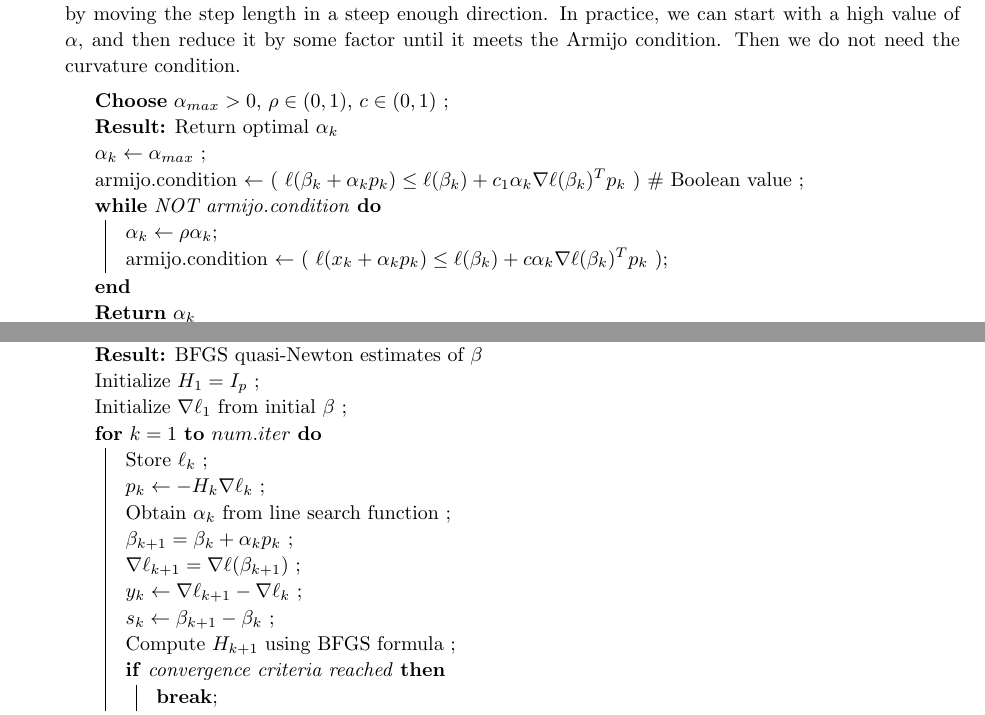
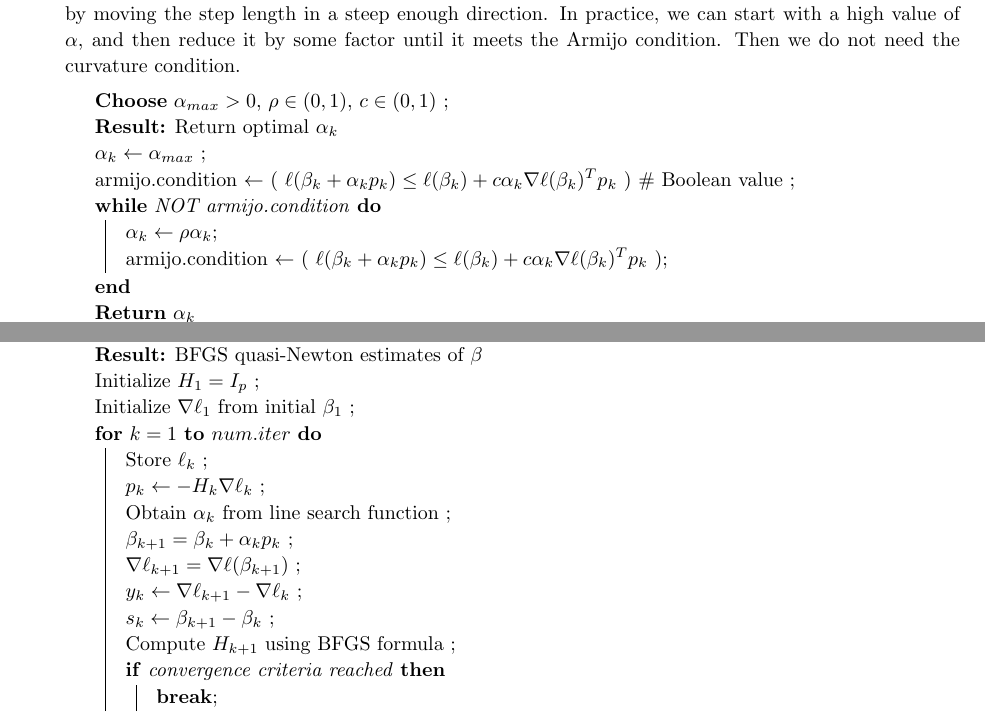
Before and after one commit to ratisharma/SDS385, a LaTeX problem sheet (Exercises03/Exercises03.tex): two parts of pages 2 and 3 of 6, joined at a grey line, cut so that both start at the same text. Compiled offline with pdfLaTeX.

Commit message:
Add Exercises03/Exercises03.tex

```diff
--- a/Exercises03/Exercises03.tex
+++ b/Exercises03/Exercises03.tex
@@ -219,10 +219,10 @@
 	 \textbf{Choose} $\alpha_{max} > 0$, $\rho \in (0,1)$, $c \in(0, 1)$ \;
 	 \KwResult{Return optimal $\alpha_k$}
 	 $\alpha_k \leftarrow \alpha_{max}$ \;
-	 armijo.condition $\leftarrow$ ( $ \ell(\beta_k + \alpha_k p_k) \leq \ell(\beta_k) + c_1 \alpha_k \nabla \ell(\beta_k)^T p_k  $ ) {\# Boolean value} \;
+	 armijo.condition $\leftarrow$ ( $ \ell(\beta_k + \alpha_k p_k) \leq \ell(\beta_k) + c \alpha_k \nabla \ell(\beta_k)^T p_k  $ ) {\# Boolean value} \;
 	 \While{NOT armijo.condition}{
 	  $\alpha_k \leftarrow \rho \alpha_k$\;
-	  armijo.condition $\leftarrow$ ( $ \ell(x_k + \alpha_k p_k) \leq \ell(\beta_k) + c \alpha_k \nabla \ell(\beta_k)^T p_k  $ )\;
+	  armijo.condition $\leftarrow$ ( $ \ell(\beta_k + \alpha_k p_k) \leq \ell(\beta_k) + c \alpha_k \nabla \ell(\beta_k)^T p_k  $ )\;
 	 }
 	 \textbf{Return} $\alpha_k$
 	 \caption{Backtracking line search}
@@ -273,7 +273,7 @@
 	 \textbf{Choose} line search parameters, initial $\beta$ values, number of iterations ($num.iter$) \;
 	 \KwResult{BFGS quasi-Newton estimates of $\beta$}
 	 Initialize $H_1 = I_{p}$ \;
-	 Initialize $\nabla \ell_1$ from initial $\beta$ \;
+	 Initialize $\nabla \ell_1$ from initial $\beta_1$ \;
 	 \For{$k = 1$ \KwTo $num.iter$}{
 	 Store $\ell_k$ \;
 	 $p_k \leftarrow -H_k \nabla \ell_k$ \;
```
Also changed, not shown: Exercises03/Exercises03.pdf.
